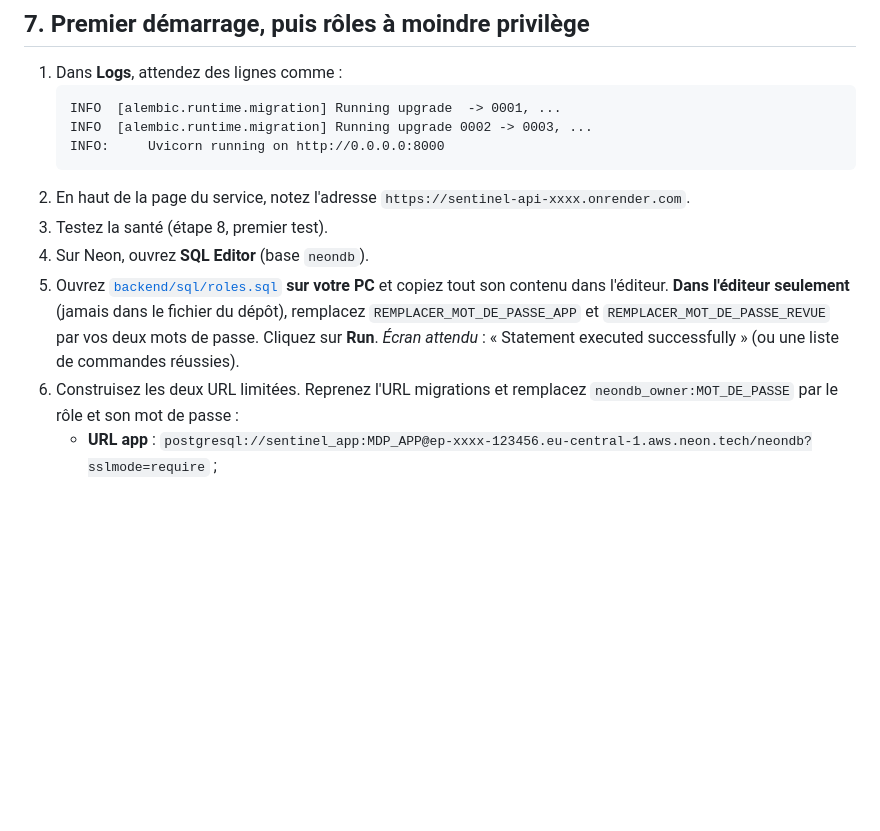
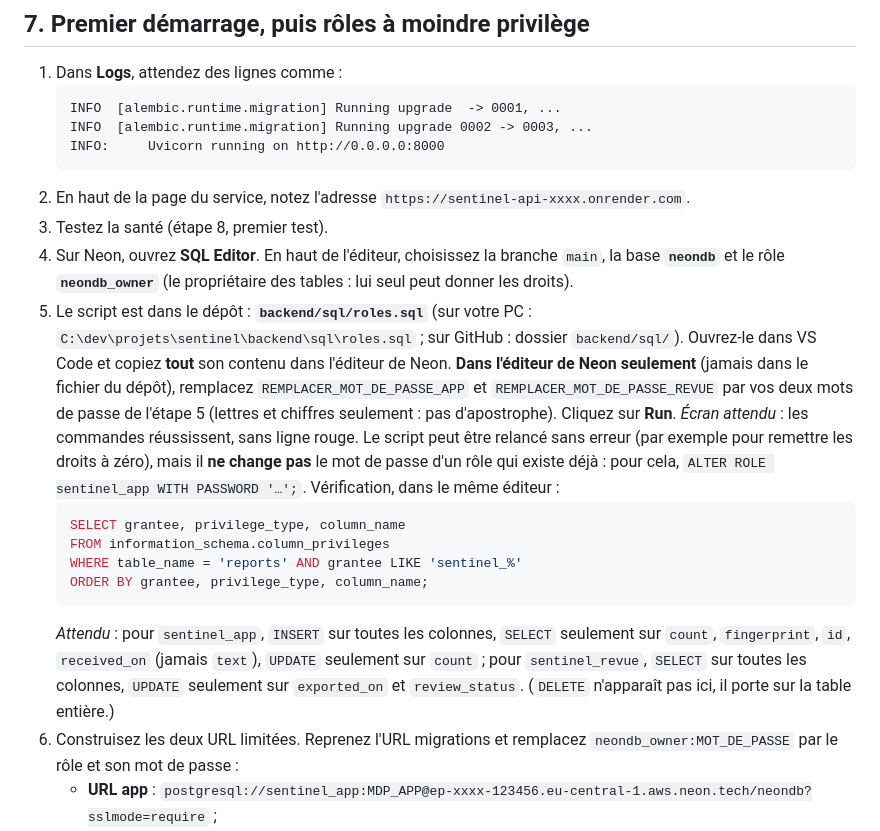
Before and after one commit to Ihebnsir/sentinel, a Markdown page: docs/DEPLOIEMENT.md, the part around the change. Rendered like a GitHub page; blank space fills up the shorter version.

Commit message:
Docs : chemin de roles.sql et vérification des droits dans le guide de déploiement
Co-Authored-By: Claude Opus 5.5 <noreply@anthropic.com>

````diff
--- a/docs/DEPLOIEMENT.md
+++ b/docs/DEPLOIEMENT.md
@@ -102,9 +102,17 @@ Gardez-les sous les noms **mdp sentinel_app** et **mdp sentinel_revue**.
    ```
 2. En haut de la page du service, notez l'adresse `https://sentinel-api-xxxx.onrender.com`.
 3. Testez la santé (étape 8, premier test).
-4. Sur Neon, ouvrez **SQL Editor** (base `neondb`).
-5. Ouvrez [`backend/sql/roles.sql`](../backend/sql/roles.sql) **sur votre PC** et copiez tout son contenu dans l'éditeur. **Dans l'éditeur seulement** (jamais dans le fichier du dépôt), remplacez `REMPLACER_MOT_DE_PASSE_APP` et `REMPLACER_MOT_DE_PASSE_REVUE` par vos deux mots de passe. Cliquez sur **Run**.
-   *Écran attendu* : « Statement executed successfully » (ou une liste de commandes réussies).
+4. Sur Neon, ouvrez **SQL Editor**. En haut de l'éditeur, choisissez la branche `main`, la base **`neondb`** et le rôle **`neondb_owner`** (le propriétaire des tables : lui seul peut donner les droits).
+5. Le script est dans le dépôt : **`backend/sql/roles.sql`** (sur votre PC : `C:\dev\projets\sentinel\backend\sql\roles.sql` ; sur GitHub : dossier `backend/sql/`). Ouvrez-le dans VS Code et copiez **tout** son contenu dans l'éditeur de Neon. **Dans l'éditeur de Neon seulement** (jamais dans le fichier du dépôt), remplacez `REMPLACER_MOT_DE_PASSE_APP` et `REMPLACER_MOT_DE_PASSE_REVUE` par vos deux mots de passe de l'étape 5 (lettres et chiffres seulement : pas d'apostrophe). Cliquez sur **Run**.
+   *Écran attendu* : les commandes réussissent, sans ligne rouge. Le script peut être relancé sans erreur (par exemple pour remettre les droits à zéro), mais il **ne change pas** le mot de passe d'un rôle qui existe déjà : pour cela, `ALTER ROLE sentinel_app WITH PASSWORD '…';`.
+   Vérification, dans le même éditeur :
+   ```sql
+   SELECT grantee, privilege_type, column_name
+   FROM information_schema.column_privileges
+   WHERE table_name = 'reports' AND grantee LIKE 'sentinel_%'
+   ORDER BY grantee, privilege_type, column_name;
+   ```
+   *Attendu* : pour `sentinel_app`, `INSERT` sur toutes les colonnes, `SELECT` seulement sur `count`, `fingerprint`, `id`, `received_on` (jamais `text`), `UPDATE` seulement sur `count` ; pour `sentinel_revue`, `SELECT` sur toutes les colonnes, `UPDATE` seulement sur `exported_on` et `review_status`. (`DELETE` n'apparaît pas ici, il porte sur la table entière.)
 6. Construisez les deux URL limitées. Reprenez l'URL migrations et remplacez `neondb_owner:MOT_DE_PASSE` par le rôle et son mot de passe :
    - **URL app** : `postgresql://sentinel_app:MDP_APP@ep-xxxx-123456.eu-central-1.aws.neon.tech/neondb?sslmode=require` ;
    - **URL revue** : `postgresql://sentinel_revue:MDP_REVUE@ep-xxxx-123456.eu-central-1.aws.neon.tech/neondb?sslmode=require`.
````
